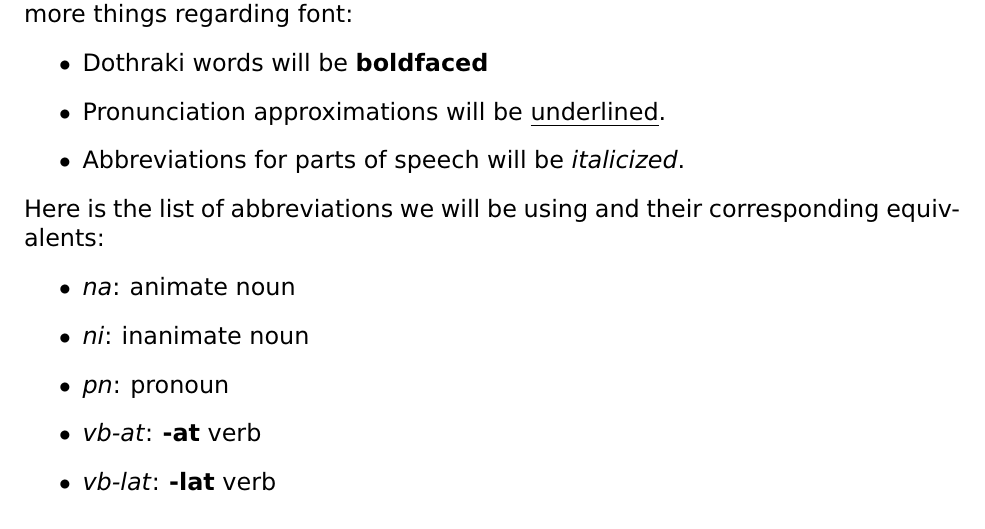
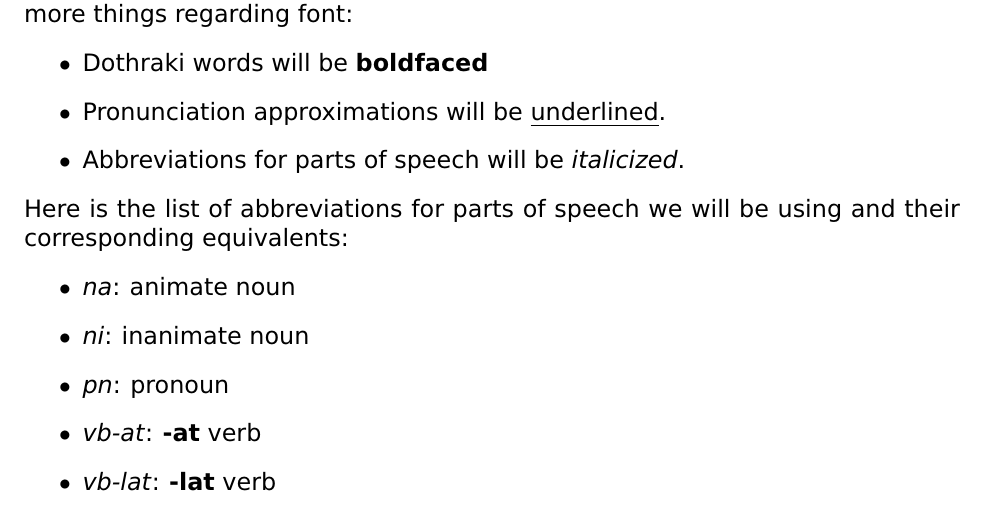
Before and after one commit to sunquan8094/lekh-dothraki-pdf, a LaTeX thesis (document.tex, which reads intro.tex): part of page 3 of 9, cut so that both start at the same text. Compiled offline with pdfLaTeX.

Commit message:
Corrected intro

```diff
--- a/intro.tex
+++ b/intro.tex
@@ -15,7 +15,7 @@
 	\item Pronunciation approximations will be \underline{underlined}.
 	\item Abbreviations for parts of speech will be \textit{italicized}.
 \end{itemize}
-Here is the list of abbreviations we will be using and their corresponding equivalents:
+Here is the list of abbreviations for parts of speech we will be using and their corresponding equivalents:
 \begin{itemize}
 	\item \textit{na}: animate noun
 	\item \textit{ni}: inanimate noun
```
